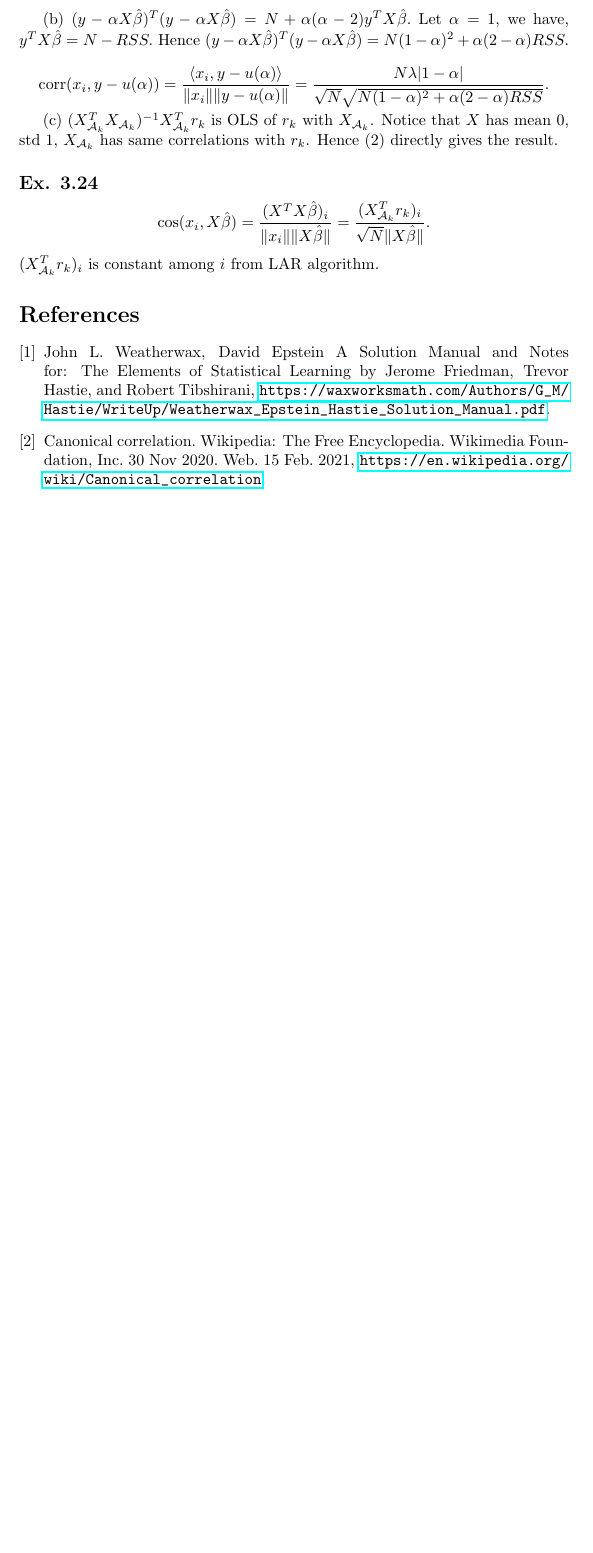
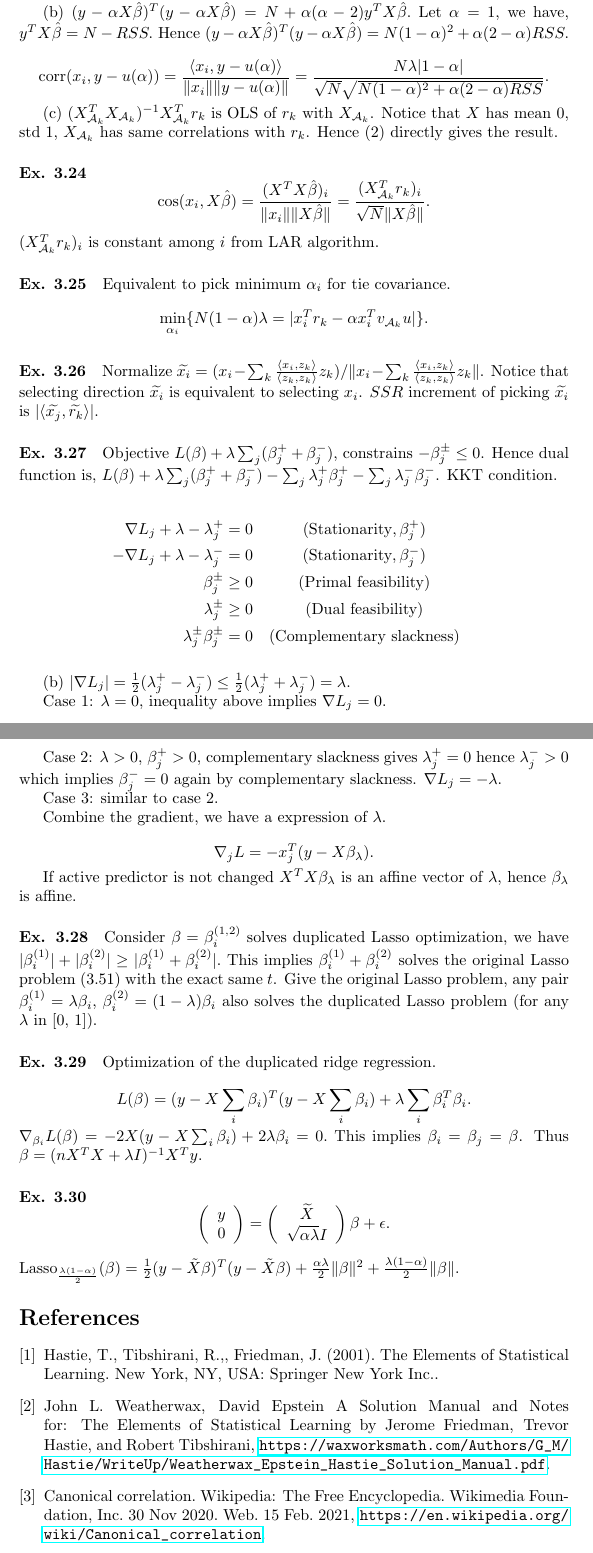
Before and after one commit to xincui-math/ESL-solution-menu, a LaTeX document (main.tex, which reads bib.tex, solutions/chapter_3.tex): part of page 11 of 11 before the commit and two parts of pages 10 and 11 of 11 after it, the two joined at a grey line, cut so that both start at the same text, the shorter picture padded with empty space. Compiled offline with pdfLaTeX.

Commit message:
ex. 3.30

```diff
--- a/bib.tex
+++ b/bib.tex
@@ -1,7 +1,11 @@
 \begin{thebibliography}{9}
+\bibitem{ESL}
+Hastie, T., Tibshirani, R.,, Friedman, J. (2001). The Elements of Statistical Learning. New York, NY, USA: Springer New York Inc..
 \bibitem{Weatherwax_Epstein}
 John L. Weatherwax, David Epstein A Solution Manual and Notes for: The Elements of Statistical Learning by Jerome Friedman, Trevor Hastie, and Robert Tibshirani,
 \url{https://waxworksmath.com/Authors/G\_M/Hastie/WriteUp/Weatherwax\_Epstein\_Hastie\_Solution\_Manual.pdf}.
 \bibitem{Wiki_CCR}
 Canonical correlation. Wikipedia: The Free Encyclopedia. Wikimedia Foundation, Inc. 30 Nov 2020. Web. 15 Feb. 2021, \url{https://en.wikipedia.org/wiki/Canonical\_correlation}.
+\bibitem{Brillinger}
+Brillinger, David R. Time series: data analysis and theory. Society for Industrial and Applied Mathematics, 2001.
 \end{thebibliography}
--- a/solutions/chapter_3.tex
+++ b/solutions/chapter_3.tex
@@ -275,6 +275,66 @@ $$\mbox{corr}(x_{i}, y-u(\alpha))=\frac{\langle x_{i}, y-u(\alpha)\rangle}{\Vert
 
 (c) $(X_{\mathcal{A}_{k}}^T X_{\mathcal{A}_{k}})^{-1}X_{\mathcal{A}_{k}}^T r_{k}$ is OLS of $r_{k}$ with $X_{\mathcal{A}_{k}}$. Notice that $X$ has mean 0, std 1, $X_{\mathcal{A}_{k}}$ has same correlations with $r_{k}$. Hence (2) directly gives the result.
 
-\subsection*{Ex. 3.24}
+\paragraph*{Ex. 3.24}
 $$\mbox{cos}(x_{i}, X\hat{\beta})=\frac{(X^T X\hat{\beta})_{i}}{\Vert x_{i}\Vert \Vert X\hat{\beta}\Vert}=\frac{(X_{\mathcal{A}_{k}}^Tr_{k})_{i}}{\sqrt{N} \Vert X\hat{\beta}\Vert}.$$
 $(X_{\mathcal{A}_{k}}^Tr_{k})_{i}$ is constant among $i$ from LAR algorithm.
+
+\paragraph*{Ex. 3.25}
+Equivalent to pick minimum $\alpha_{i}$ for tie covariance.
+$$\min_{\alpha_i} \{N(1-\alpha)\lambda = |x_{i}^Tr_{k} - \alpha x_{i}^T v_{\mathcal{A}_{k}} u|\}.$$
+
+\paragraph*{Ex. 3.26}
+Normalize $\widetilde{x_{i}} = (x_{i} - \sum_{k}\frac{\langle x_{i}, z_{k}\rangle}{\langle z_{k}, z_{k}\rangle}z_{k}) / \Vert x_{i} - \sum_{k}\frac{\langle x_{i}, z_{k}\rangle}{\langle z_{k}, z_{k}\rangle}z_{k} \Vert$. Notice that selecting direction $\widetilde{x_{i}}$ is equivalent to selecting $x_{i}$. $SSR$ increment of picking $\widetilde{x_{i}}$ is $|  \langle \widetilde{x_{j}}, \widetilde{r_{k}}\rangle|$.
+
+\paragraph*{Ex. 3.27}
+
+Objective $L(\beta) + \lambda \sum_{j} (\beta_{j}^+ + \beta_{j}^-)$, constrains $-\beta_{j}^\pm \leq 0$. Hence dual function is,
+$L(\beta) + \lambda \sum_{j} (\beta_{j}^+ + \beta_{j}^-)-\sum_{j}\lambda_{j}^{+}\beta_{j}^{+}-\sum_{j}\lambda_{j}^{-}\beta_{j}^{-}$. KKT condition.
+
+\begin{eqnarray*}
+\nabla L_{j} +\lambda - \lambda_{j}^+ = 0  & (\mbox{Stationarity}, \beta_{j}^+)  \\
+-\nabla L_{j} +\lambda - \lambda_{j}^- = 0 & (\mbox{Stationarity}, \beta_{j}^-) \\
+\beta_{j}^{\pm} \geq 0                     & (\mbox{Primal feasibility}) \\
+\lambda_{j}^{\pm} \geq 0                   & (\mbox{Dual feasibility}) \\
+\lambda_{j}^{\pm} \beta_{j}^{\pm} = 0      & (\mbox{Complementary slackness}) \\
+\end{eqnarray*}
+
+(b) $|\nabla L_{j}| = \frac{1}{2} (\lambda_{j}^+ - \lambda_{j}^-) \leq \frac{1}{2} (\lambda_{j}^+ + \lambda_{j}^-)  = \lambda$.
+
+Case 1: $\lambda = 0$, inequality above implies $\nabla L_{j} = 0.$
+
+Case 2: $\lambda > 0$, $\beta_{j}^+ > 0$, complementary slackness gives $\lambda_{j}^{+} = 0$ hence $\lambda_{j}^{-} > 0$ which implies $\beta_{j}^{-} = 0$ again by complementary slackness. $\nabla L_{j} = -\lambda$.
+
+Case 3: similar to case 2.
+
+Combine the gradient, we have a expression of $\lambda$.
+$$\nabla_{j}L = - x_{j}^T (y - X\beta_\lambda).$$
+
+If active predictor is not changed $X^TX\beta_\lambda$ is an affine vector of $\lambda$, hence $\beta_\lambda$ is affine.
+
+\paragraph*{Ex. 3.28} Consider $\beta = \beta_{i}^{(1, 2)}$ solves duplicated Lasso optimization, we have $|\beta_{i}^{(1)}| + |\beta_{i}^{(2)}| \geq |\beta_{i}^{(1)} + \beta_{i}^{(2)}|.$
+This implies $\beta_{i}^{(1)} + \beta_{i}^{(2)}$ solves the original Lasso problem (3.51) with the exact same $t$. Give the original Lasso problem, any pair $ \beta_{i}^{(1)} = \lambda \beta_i$, $ \beta_{i}^{(2)} = (1 - \lambda) \beta_i$ also solves the duplicated Lasso problem (for any $\lambda$ in [0, 1]).
+
+\paragraph*{Ex. 3.29} Optimization of the duplicated ridge regression.
+$$L(\beta)=(y-X\sum_{i}\beta_{i})^T(y-X\sum_{i}\beta_{i}) + \lambda \sum_{i}\beta_{i}^T \beta_{i}.$$
+$\nabla_{\beta_{i}}L(\beta) = -2 X (y - X\sum_{i} \beta_{i}) + 2 \lambda \beta_{i} = 0.$ This implies $\beta_{i} = \beta_{j}=\beta$. Thus $\beta = (n X^T X +\lambda I)^{-1}X^Ty$.
+
+\paragraph*{Ex. 3.30}
+
+$$
+    \left(
+    \begin{array}{c}
+            y \\
+            0 \\
+        \end{array}
+    \right)
+    =
+    \left(
+    \begin{array}{c}
+            \widetilde{X}    \\
+            \sqrt{\alpha\lambda} I \\
+        \end{array}
+    \right)
+    \beta + \epsilon.
+$$
+$\mbox{Lasso}_{\frac{\lambda(1-\alpha)}{2}}(\beta)=\frac{1}{2}(y-\tilde{X}\beta)^T(y-\tilde{X}\beta)  + \frac{\alpha\lambda }{2}\Vert\beta\Vert^2 + \frac{\lambda(1-\alpha)}{2} \Vert\beta\Vert$.
```
Also changed, not shown: solutions/chapter_2.tex (+9 -9 lines), main.pdf, solutions/chapter_3.tex (46 more changed lines).
